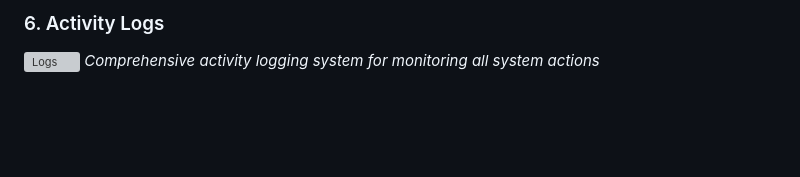
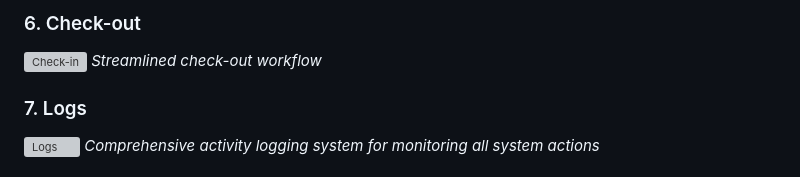
Before and after one commit to Dharsh606/Smart_hotel_management---web-app, a Markdown page: README.md, the part around one of its changes. Rendered like a GitHub page; blank space fills up the shorter version; grey boxes are pictures that could not be loaded.

```diff
--- a/README.md
+++ b/README.md
@@ -86,4 +86,8 @@ A fully functional, production-ready Smart Hotel Management System built with Py
 
-### 6. Activity Logs
+### 6. Check-out
+![Check-in](screenshots/check-out.png)
+*Streamlined check-out workflow*
+
+### 7. Logs
 ![Logs](screenshots/logs.png)
 *Comprehensive activity logging system for monitoring all system actions*
```
Also changed, not shown: other parts of README.md (+7 -2 lines).
